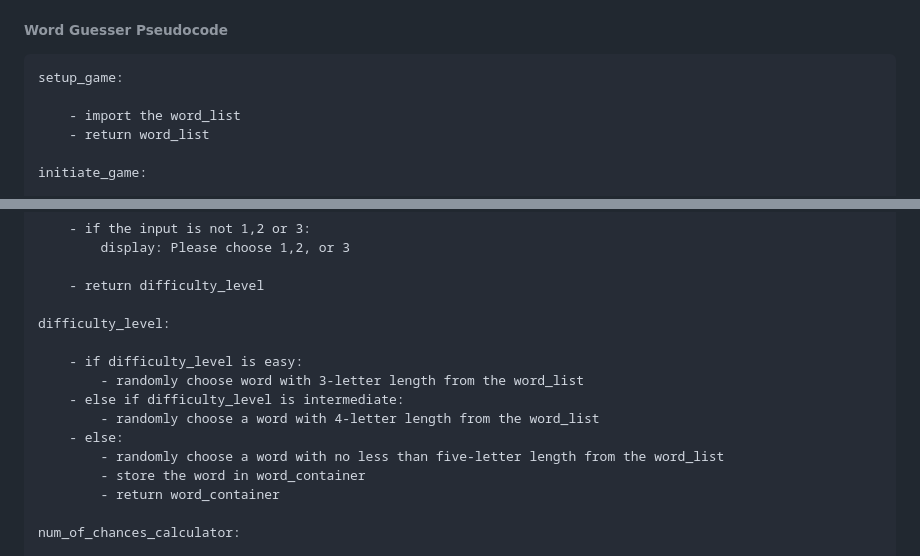
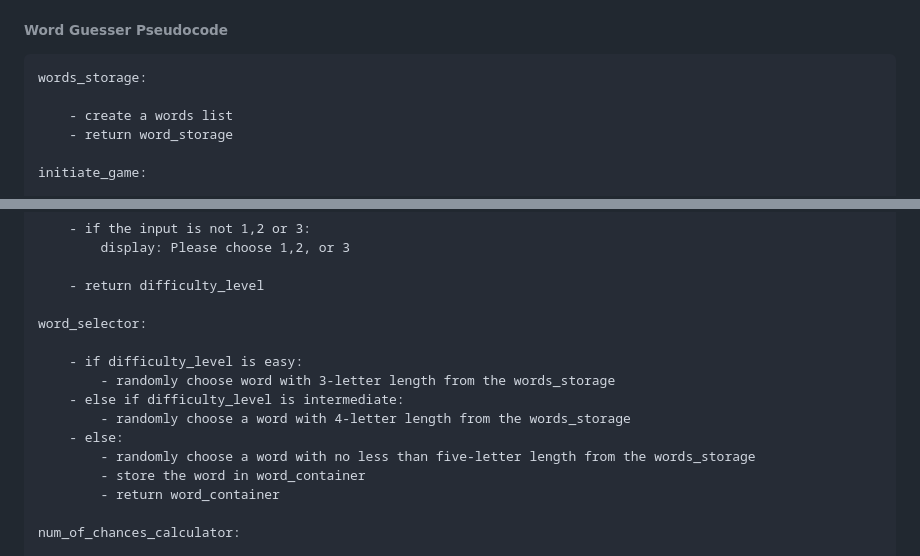
Before and after one commit to ahmedcodein/word_guesser, a Markdown page: README.md, 2 parts joined by grey strips. Rendered like a GitHub page.

Commit message:
docs: update the pseudocode of the readme file

````diff
--- a/README.md
+++ b/README.md
@@ -41,10 +41,10 @@ Any additional code will have been written in the final stages of the implementa
 ###### Word Guesser Pseudocode
 
 ```
-setup_game:
+words_storage:
 
-    - import the word_list
-    - return word_list
+    - create a words list
+    - return word_storage
 
 initiate_game:
 
@@ -73,14 +73,14 @@ difficulty_selection:
 
     - return difficulty_level
 
-difficulty_level:
+word_selector:
 
     - if difficulty_level is easy:
-        - randomly choose word with 3-letter length from the word_list
+        - randomly choose word with 3-letter length from the words_storage
     - else if difficulty_level is intermediate:
-        - randomly choose a word with 4-letter length from the word_list
+        - randomly choose a word with 4-letter length from the words_storage
     - else:
-        - randomly choose a word with no less than five-letter length from the word_list
+        - randomly choose a word with no less than five-letter length from the words_storage
         - store the word in word_container
         - return word_container
 
````
